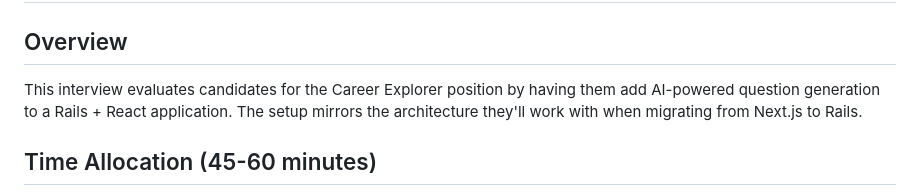
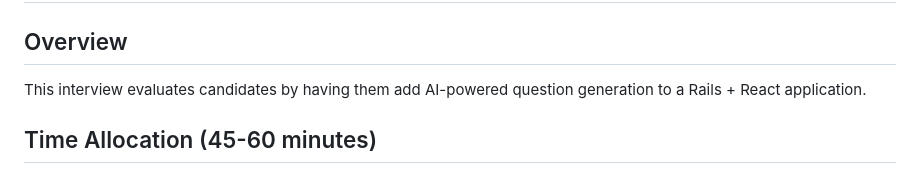
Before and after one commit to facose/quiz-builder-extension, a Markdown page: INTERVIEW_GUIDE.md, the part around the change. Drawn GitHub-style.

Commit message:
Clean up interview guide

```diff
--- a/INTERVIEW_GUIDE.md
+++ b/INTERVIEW_GUIDE.md
@@ -1,7 +1,7 @@
 # Interview Guide - AI Question Builder
 
 ## Overview
-This interview evaluates candidates for the Career Explorer position by having them add AI-powered question generation to a Rails + React application. The setup mirrors the architecture they'll work with when migrating from Next.js to Rails.
+This interview evaluates candidates by having them add AI-powered question generation to a Rails + React application.
 
 ## Time Allocation (45-60 minutes)
 - Part 1: Rails Backend (15-20 min)
```
